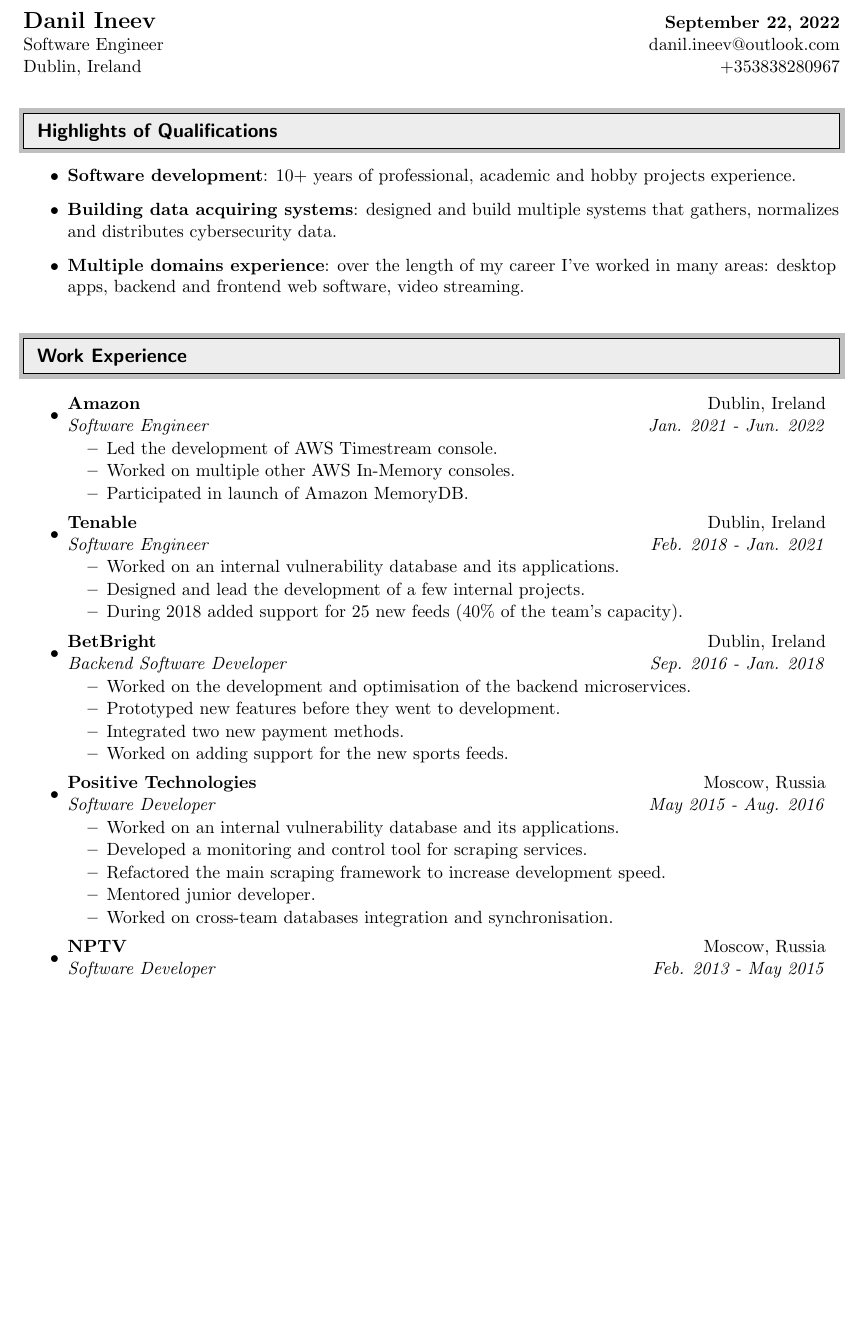
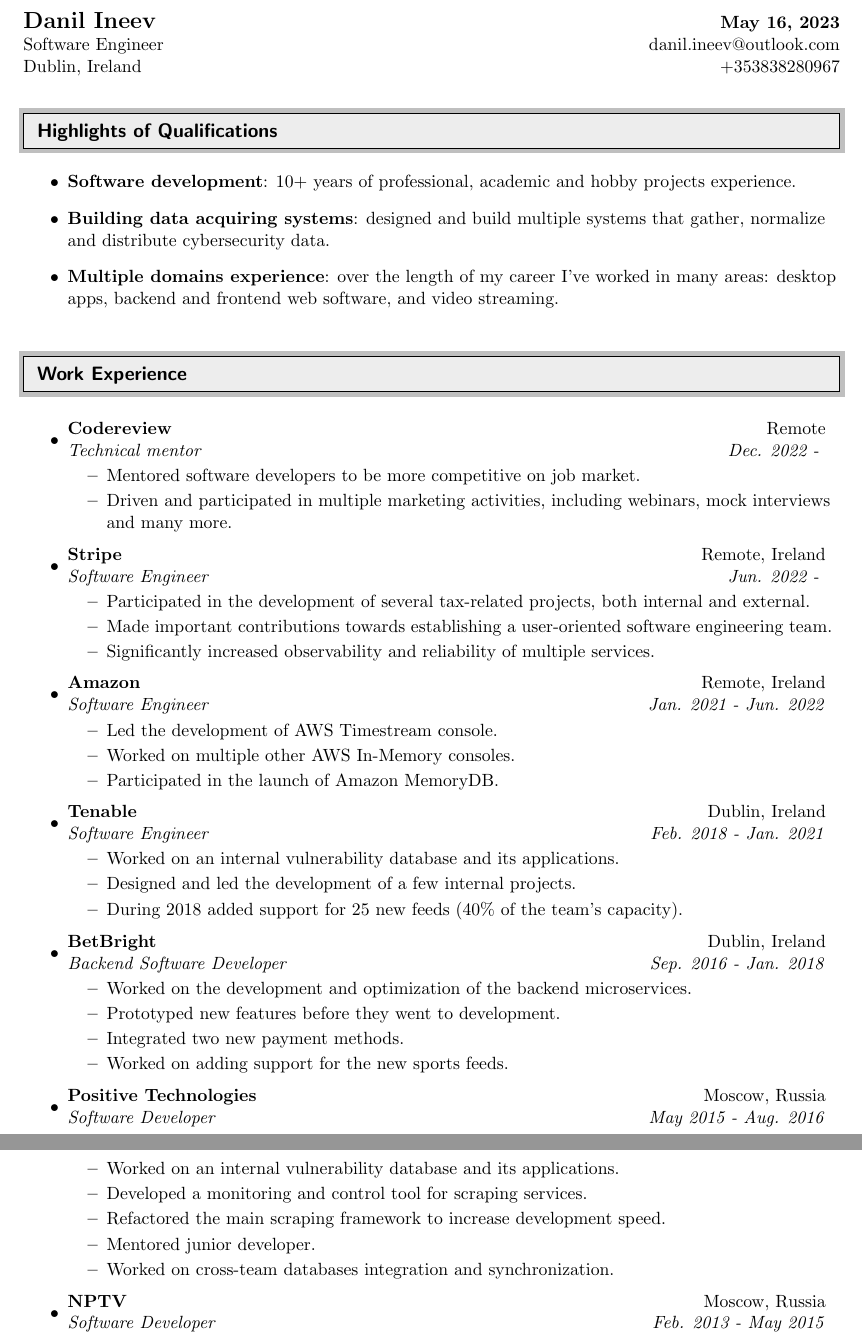
Before and after one commit to saigono/cv, a LaTeX CV (cv.tex): part of page 1 of 2 before the commit and two parts of pages 1 and 2 of 2 after it, the two joined at a grey line, cut so that both start at the same text, the shorter picture padded with empty space. Compiled offline with pdfLaTeX.

Commit message:
Update my CV

```diff
--- a/cv.tex
+++ b/cv.tex
@@ -65,7 +65,7 @@
 \begin{document}
 
 \begin{tabular*}{7in}{l@{\extracolsep{\fill}}r}
-\textbf{\Large Danil Ineev} & \textbf{September 22, 2022} \\
+	\textbf{\Large Danil Ineev} & \textbf{May 16, 2023} \\
 	Software Engineer & danil.ineev@outlook.com \\
 	Dublin, Ireland & +353838280967 \\
 \end{tabular*}
@@ -86,10 +86,10 @@
 	\item
 	      \textbf{Software development}: 10+ years of professional, academic and hobby projects experience.
 	\item
-	\textbf{Building data acquiring systems}: designed and build multiple systems that gathers, normalizes and distributes cybersecurity data.
+	      \textbf{Building data acquiring systems}: designed and build multiple systems that gather, normalize and distribute cybersecurity data.
 	\item
 	      \textbf{Multiple domains experience}: over the length of my career I've worked in many areas: desktop apps, backend and frontend web software,
-	video streaming.
+	      and video streaming.
 \end{itemize}
 
 %%%%%%%%%%%%%%%%%%%%%%%%%%%%%%
@@ -97,25 +97,38 @@
 %%%%%%%%%%%%%%%%%%%%%%%%%%%%%%
 \begin{itemize}
 	\item
-	\ressubheading{Amazon}{Dublin, Ireland}{Software Engineer}{Jan. 2021 - Jun. 2022}
+	      \ressubheading{Codereview}{Remote}{Technical mentor}{Dec. 2022 - }
+	      \begin{itemize}
+		      \resitem{Mentored software developers to be more competitive on job market.}
+		      \resitem{Driven and participated in multiple marketing activities, including webinars, mock interviews and many more.}
+	      \end{itemize}
+	\item
+	      \ressubheading{Stripe}{Remote, Ireland}{Software Engineer}{Jun. 2022 - }
+	      \begin{itemize}
+		      \resitem{Participated in the development of several tax-related projects, both internal and external.}
+		      \resitem{Made important contributions towards establishing a user-oriented software engineering team.}
+		      \resitem{Significantly increased observability and reliability of multiple services.}
+	      \end{itemize}
+	\item
+	      \ressubheading{Amazon}{Remote, Ireland}{Software Engineer}{Jan. 2021 - Jun. 2022}
 	      \begin{itemize}
 		      \resitem{Led the development of AWS Timestream console.}
 		      \resitem{Worked on multiple other AWS In-Memory consoles.}
-		\resitem{Participated in launch of Amazon MemoryDB.}
+		      \resitem{Participated in the launch of Amazon MemoryDB.}
 	      \end{itemize}
 
 	\item
 	      \ressubheading{Tenable}{Dublin, Ireland}{Software Engineer}{Feb. 2018 - Jan. 2021}
 	      \begin{itemize}
 		      \resitem{Worked on an internal vulnerability database and its applications.}
-		\resitem{Designed and lead the development of a few internal projects.}
+		      \resitem{Designed and led the development of a few internal projects.}
 		      \resitem{During 2018 added support for 25 new feeds (40\% of the team's capacity).}
 	      \end{itemize}
 
 	\item
 	      \ressubheading{BetBright}{Dublin, Ireland}{Backend Software Developer}{Sep. 2016 - Jan. 2018}
 	      \begin{itemize}
-		\resitem{Worked on the development and optimisation of the backend microservices.}
+		      \resitem{Worked on the development and optimization of the backend microservices.}
 		      \resitem{Prototyped new features before they went to development.}
 		      \resitem{Integrated two new payment methods.}
 		      \resitem{Worked on adding support for the new sports feeds.}
@@ -128,7 +141,7 @@
 		      \resitem{Developed a monitoring and control tool for scraping services.}
 		      \resitem{Refactored the main scraping framework to increase development speed.}
 		      \resitem{Mentored junior developer.}
-		\resitem{Worked on cross-team databases integration and synchronisation.}
+		      \resitem{Worked on cross-team databases integration and synchronization.}
 	      \end{itemize}
 
 	\item
@@ -140,8 +153,6 @@
 		      \resitem{Developed an API for a cloud transcoding service.}
 	      \end{itemize}
 \end{itemize}
-
-\pagebreak
 
 %%%%%%%%%%%%%%%%%%%%%%%%%%%%%%
 \resheading{Education}
```
Also changed, not shown: cv.pdf. Lines whose indentation alone changed are shown as unchanged.
